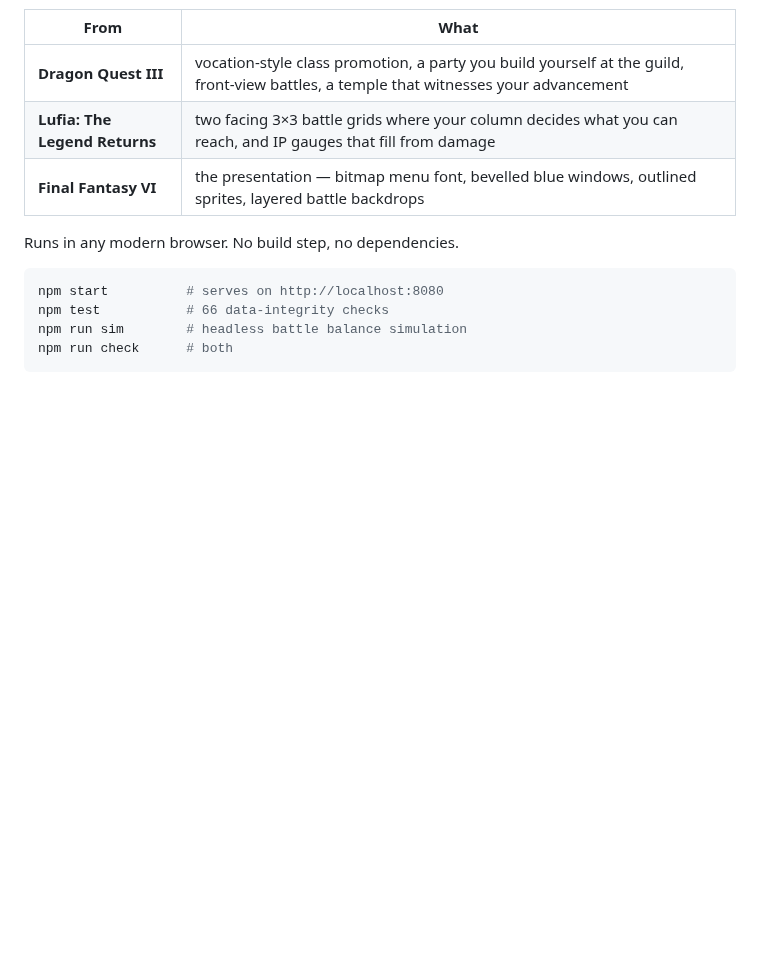
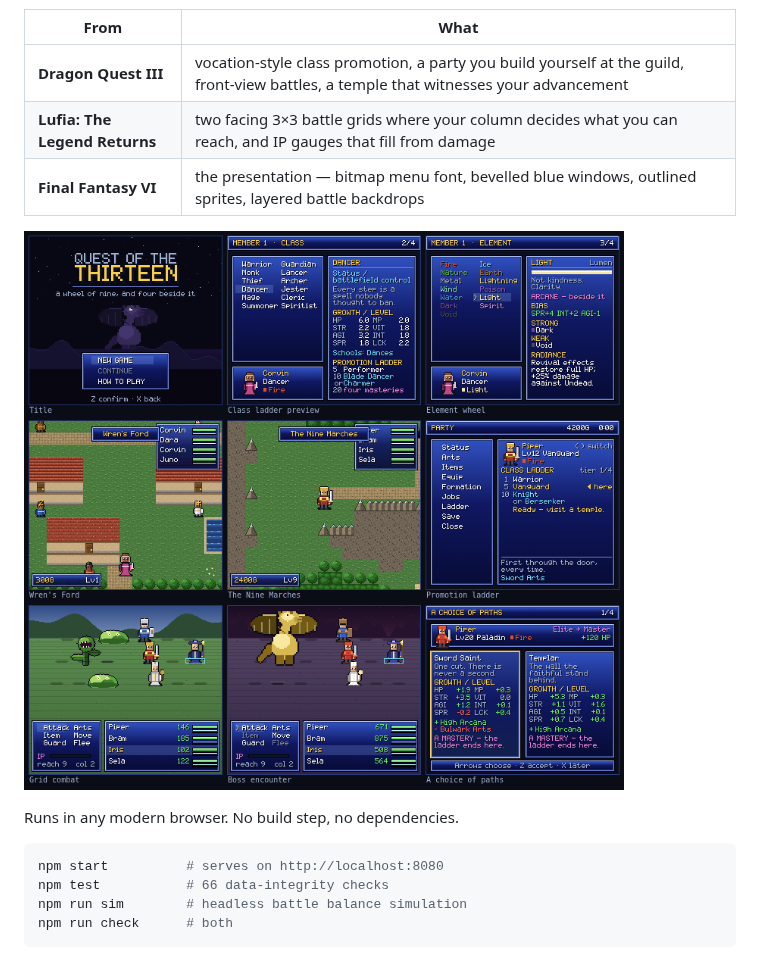
Before and after one commit to piperwindsorstar-blip/Piper, a Markdown page: README.md, the part around the change. Drawn GitHub-style; pictures changed too: docs/screens.png (added); blank space fills up the shorter version.

```diff
--- a/README.md
+++ b/README.md
@@ -7,6 +7,8 @@ A 16-bit turn-based RPG that borrows deliberately:
 | **Dragon Quest III** | vocation-style class promotion, a party you build yourself at the guild, front-view battles, a temple that witnesses your advancement |
 | **Lufia: The Legend Returns** | two facing 3×3 battle grids where your column decides what you can reach, and IP gauges that fill from damage |
 | **Final Fantasy VI** | the presentation — bitmap menu font, bevelled blue windows, outlined sprites, layered battle backdrops |
+
+![Nine screens from the game](docs/screens.png)
 
 Runs in any modern browser. No build step, no dependencies.
 
```
Also changed, not shown: 1 other file.
